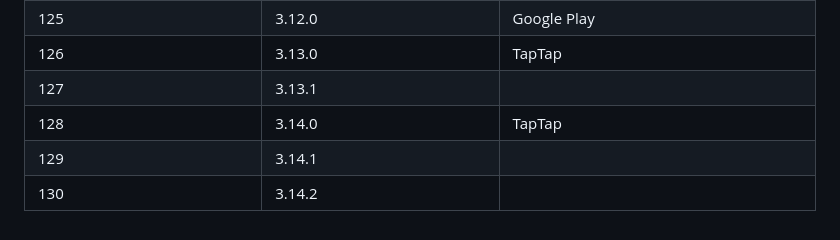
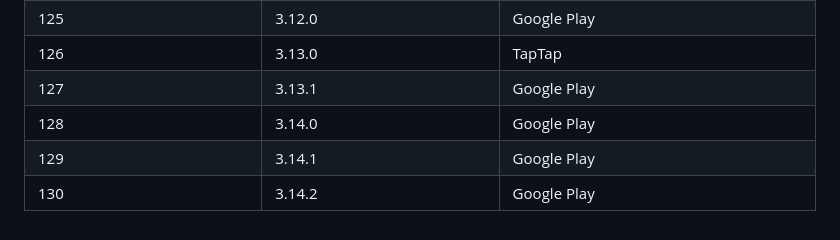
Before and after one commit to lolmam/Phigros-Android-History, a Markdown page: Versions.md, the part around the change. GitHub-like rendering.

Commit message:
Added versions

```diff
--- a/Versions.md
+++ b/Versions.md
@@ -610,22 +610,22 @@ Full Changelog is [Here](Changelog.md)
 		<tr>
 			<td>127</td>
 			<td>3.13.1</td>
-			<td></td>
+			<td>Google Play</td>
 		</tr>
 		<tr>
 			<td>128</td>
 			<td>3.14.0</td>
-			<td>TapTap</td>
+			<td>Google Play</td>
 		</tr>
 		<tr>
 			<td>129</td>
 			<td>3.14.1</td>
-			<td></td>
+			<td>Google Play</td>
 		</tr>
 		<tr>
 			<td>130</td>
 			<td>3.14.2</td>
-			<td></td>
+			<td>Google Play</td>
 		</tr>
 	</tbody>
 </table>
```
